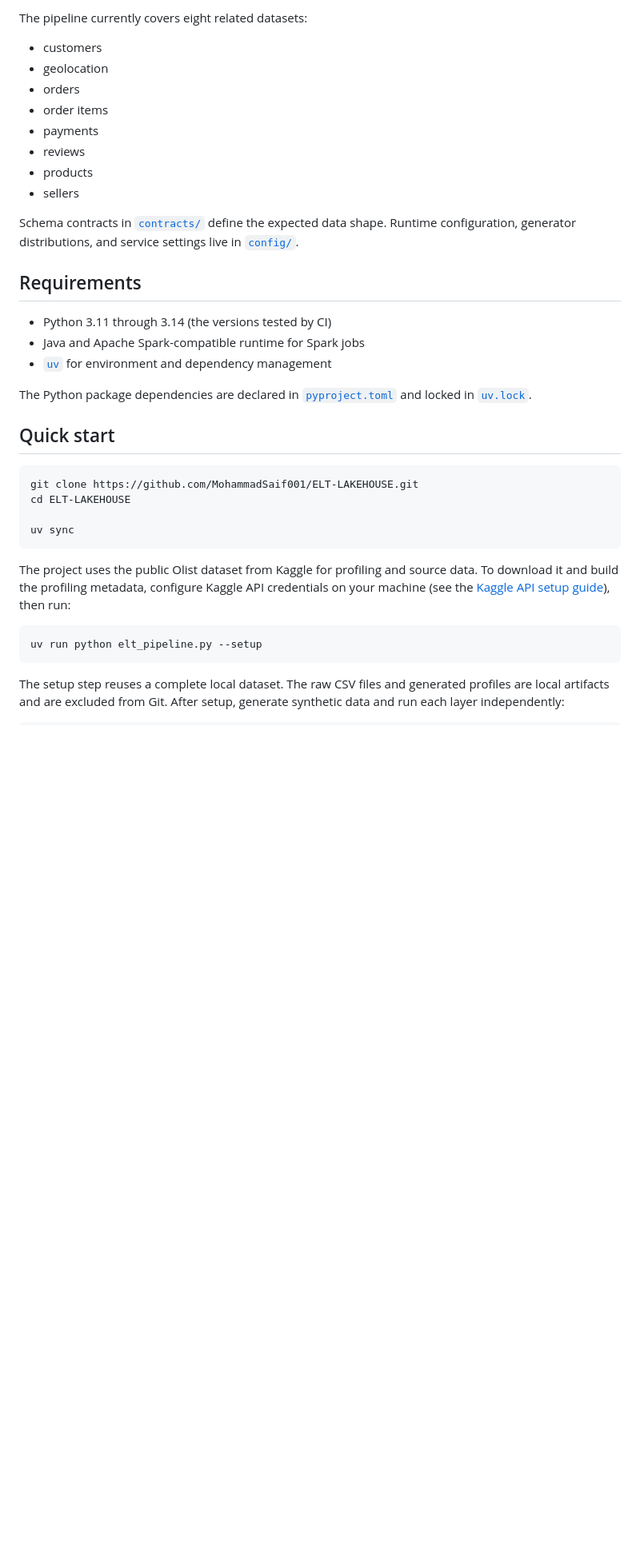
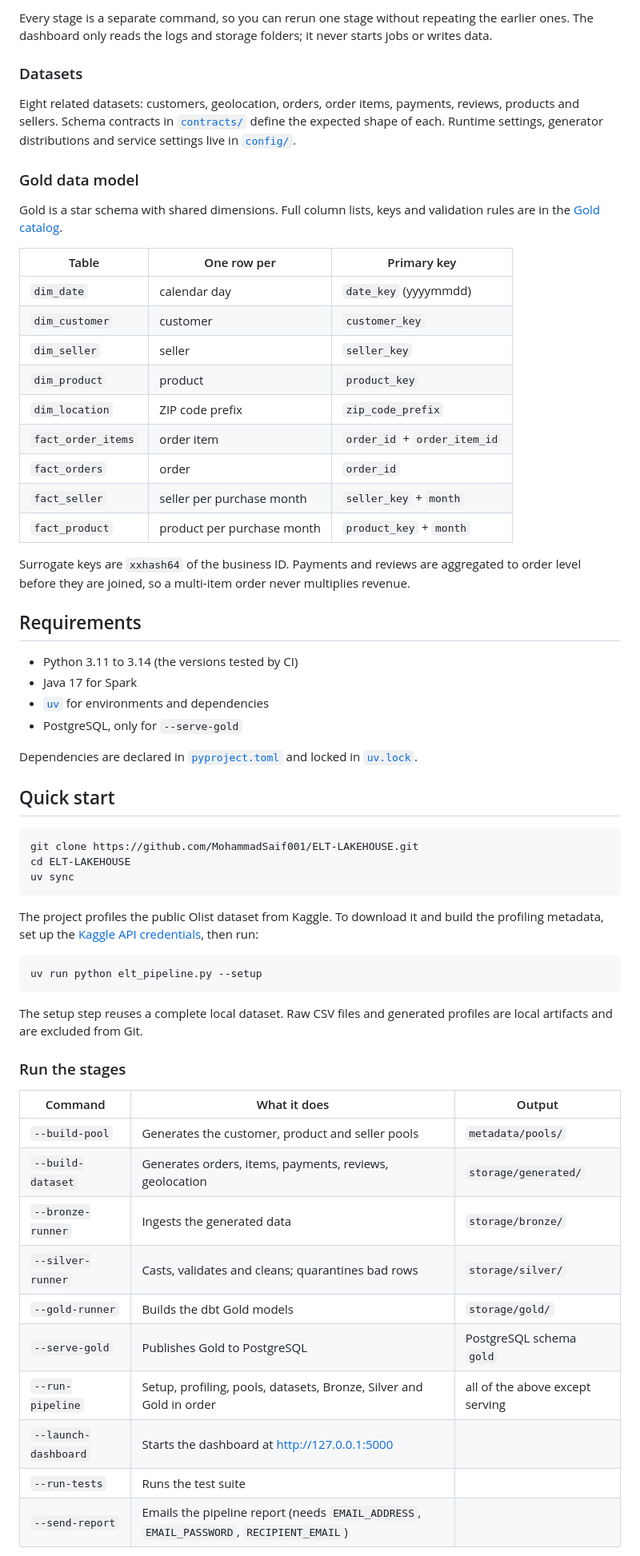
Before and after one commit to MohammadSaif001/ELT-LAKEHOUSE, a Markdown page: README.md, the part around one of its changes. Shown at 80% size. Drawn GitHub-style; blank space fills up the shorter version.

Commit message:
docs: update project README

````diff
--- a/README.md
+++ b/README.md
@@ -53,47 +47,78 @@ medallion layout.
 ```
 
-The pipeline currently covers eight related datasets:
+Every stage is a separate command, so you can rerun one stage without repeating
+the earlier ones. The dashboard only reads the logs and storage folders; it
+never starts jobs or writes data.
 
-- customers
-- geolocation
-- orders
-- order items
-- payments
-- reviews
-- products
-- sellers
+### Datasets
 
-Schema contracts in [`contracts/`](contracts/) define the expected data shape.
-Runtime configuration, generator distributions, and service settings live in
-[`config/`](config/).
+Eight related datasets: customers, geolocation, orders, order items, payments,
+reviews, products and sellers. Schema contracts in [`contracts/`](contracts/)
+define the expected shape of each. Runtime settings, generator distributions and
+service settings live in [`config/`](config/).
+
+### Gold data model
+
+Gold is a star schema with shared dimensions. Full column lists, keys and
+validation rules are in the [Gold catalog](docs/catalog.md).
+
+| Table | One row per | Primary key |
+| --- | --- | --- |
+| `dim_date` | calendar day | `date_key` (yyyymmdd) |
+| `dim_customer` | customer | `customer_key` |
+| `dim_seller` | seller | `seller_key` |
+| `dim_product` | product | `product_key` |
+| `dim_location` | ZIP code prefix | `zip_code_prefix` |
+| `fact_order_items` | order item | `order_id` + `order_item_id` |
+| `fact_orders` | order | `order_id` |
+| `fact_seller` | seller per purchase month | `seller_key` + `month` |
+| `fact_product` | product per purchase month | `product_key` + `month` |
+
+Surrogate keys are `xxhash64` of the business ID. Payments and reviews are
+aggregated to order level before they are joined, so a multi-item order never
+multiplies revenue.
 
 ## Requirements
 
-- Python 3.11 through 3.14 (the versions tested by CI)
-- Java and Apache Spark-compatible runtime for Spark jobs
-- [`uv`](https://docs.astral.sh/uv/) for environment and dependency management
+- Python 3.11 to 3.14 (the versions tested by CI)
+- Java 17 for Spark
+- [`uv`](https://docs.astral.sh/uv/) for environments and dependencies
+- PostgreSQL, only for `--serve-gold`
 
-The Python package dependencies are declared in
-[`pyproject.toml`](pyproject.toml) and locked in [`uv.lock`](uv.lock).
+Dependencies are declared in [`pyproject.toml`](pyproject.toml) and locked in
+[`uv.lock`](uv.lock).
 
 ## Quick start
 
 ```bash
 git clone https://github.com/MohammadSaif001/ELT-LAKEHOUSE.git
 cd ELT-LAKEHOUSE
-
 uv sync
 ```
 
-The project uses the public Olist dataset from Kaggle for profiling and source
-data. To download it and build the profiling metadata, configure Kaggle API
-credentials on your machine (see the
-[Kaggle API setup guide](https://www.kaggle.com/docs/api)), then run:
+The project profiles the public Olist dataset from Kaggle. To download it and
+build the profiling metadata, set up the
+[Kaggle API credentials](https://www.kaggle.com/docs/api), then run:
 
 ```bash
 uv run python elt_pipeline.py --setup
 ```
 
-The setup step reuses a complete local dataset. The raw CSV files and generated
-profiles are local artifacts and are excluded from Git. After setup, generate
-synthetic data and run each layer independently:
+The setup step reuses a complete local dataset. Raw CSV files and generated
+profiles are local artifacts and are excluded from Git.
+
+### Run the stages
+
+| Command | What it does | Output |
+| --- | --- | --- |
+| `--build-pool` | Generates the customer, product and seller pools | `metadata/pools/` |
+| `--build-dataset` | Generates orders, items, payments, reviews, geolocation | `storage/generated/` |
+| `--bronze-runner` | Ingests the generated data | `storage/bronze/` |
+| `--silver-runner` | Casts, validates and cleans; quarantines bad rows | `storage/silver/` |
+| `--gold-runner` | Builds the dbt Gold models | `storage/gold/` |
+| `--serve-gold` | Publishes Gold to PostgreSQL | PostgreSQL schema `gold` |
+| `--run-pipeline` | Setup, profiling, pools, datasets, Bronze, Silver and Gold in order | all of the above except serving |
+| `--launch-dashboard` | Starts the dashboard at <http://127.0.0.1:5000> | |
+| `--run-tests` | Runs the test suite | |
+| `--send-report` | Emails the pipeline report (needs `EMAIL_ADDRESS`, `EMAIL_PASSWORD`, `RECIPIENT_EMAIL`) | |
+
````
Also changed, not shown: other parts of README.md (+133 -117 lines).
